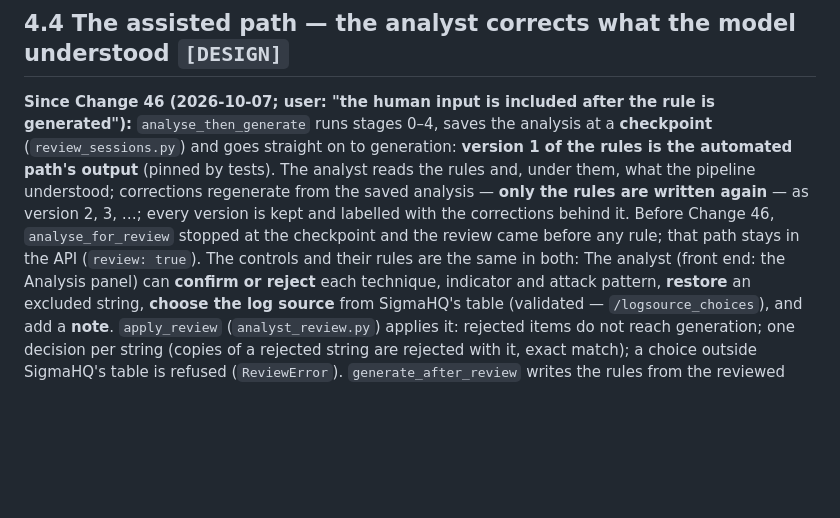
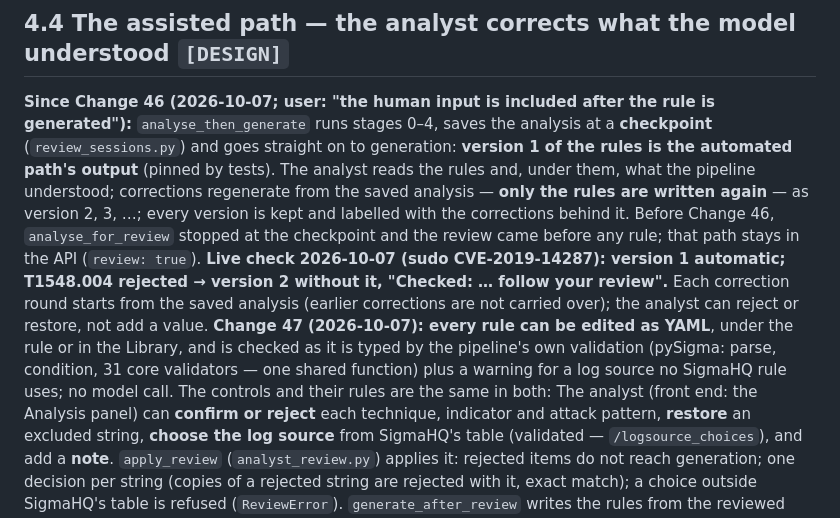
Before and after one commit to monosalgado/SigmaAssistant, a Markdown page: thesis/CH4_NOTES_SYSTEM.md, the part around the change. Rendered like a GitHub page; blank space fills up the shorter version.

Commit message:
CH4 notes: Change 46 live check, Change 47 YAML editing
Co-Authored-By: Claude Opus 5.5 <noreply@anthropic.com>

```diff
--- a/thesis/CH4_NOTES_SYSTEM.md
+++ b/thesis/CH4_NOTES_SYSTEM.md
@@ -86,7 +86,12 @@ on to generation: **version 1 of the rules is the automated path's output** (pin
 rules and, under them, what the pipeline understood; corrections regenerate from the saved analysis — **only the rules
 are written again** — as version 2, 3, …; every version is kept and labelled with the corrections behind it. Before
 Change 46, `analyse_for_review` stopped at the checkpoint and the review came before any rule; that path stays in the
-API (`review: true`). The controls and their rules are the same in both: The analyst (front end: the Analysis panel) can **confirm or reject** each technique, indicator
+API (`review: true`). **Live check 2026-10-07 (sudo CVE-2019-14287): version 1 automatic; T1548.004 rejected →
+version 2 without it, "Checked: … follow your review".** Each correction round starts from the saved analysis (earlier
+corrections are not carried over); the analyst can reject or restore, not add a value.
+**Change 47 (2026-10-07): every rule can be edited as YAML**, under the rule or in the Library, and is checked as it is
+typed by the pipeline's own validation (pySigma: parse, condition, 31 core validators — one shared function) plus a
+warning for a log source no SigmaHQ rule uses; no model call. The controls and their rules are the same in both: The analyst (front end: the Analysis panel) can **confirm or reject** each technique, indicator
 and attack pattern, **restore** an excluded string, **choose the log source** from SigmaHQ's table (validated —
 `/logsource_choices`), and add a **note**. `apply_review` (`analyst_review.py`) applies it: rejected items do not
 reach generation; one decision per string (copies of a rejected string are rejected with it, exact match); a choice
```
